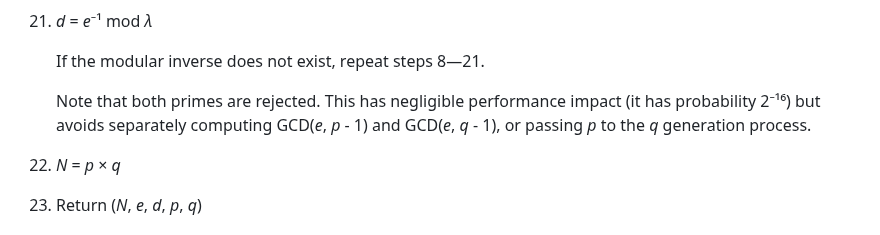
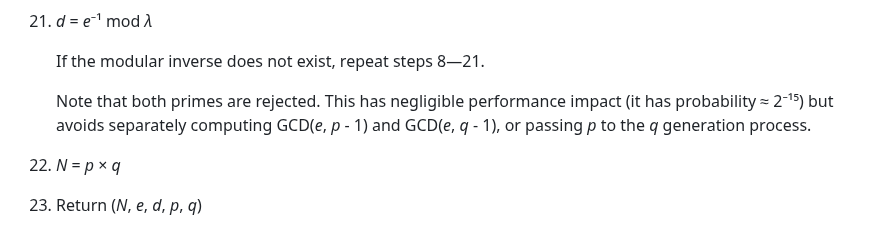
Before and after one commit to C2SP/C2SP, a Markdown page: det-keygen.md, the part around the change. Drawn GitHub-style.

Commit message:
det-keygen: fix rejection probability
Thomas Pornin pointed out that each of p - 1 and q - 1 have an
independent 2⁻¹⁶ chance of being divisible by e = 65537, leading to a
combined rejection probability of 2⁻¹⁵, not 2⁻¹⁶.

```diff
--- a/det-keygen.md
+++ b/det-keygen.md
@@ -300,7 +300,7 @@ hash function SHA-256.
     If the modular inverse does not exist, repeat steps 8—21.
 
     Note that both primes are rejected. This has negligible performance impact
-    (it has probability 2⁻¹⁶) but avoids separately computing GCD(*e*, *p* - 1)
+    (it has probability ≈ 2⁻¹⁵) but avoids separately computing GCD(*e*, *p* - 1)
     and GCD(*e*, *q* - 1), or passing *p* to the *q* generation process.
 
 22. *N* = *p* × *q*
```
